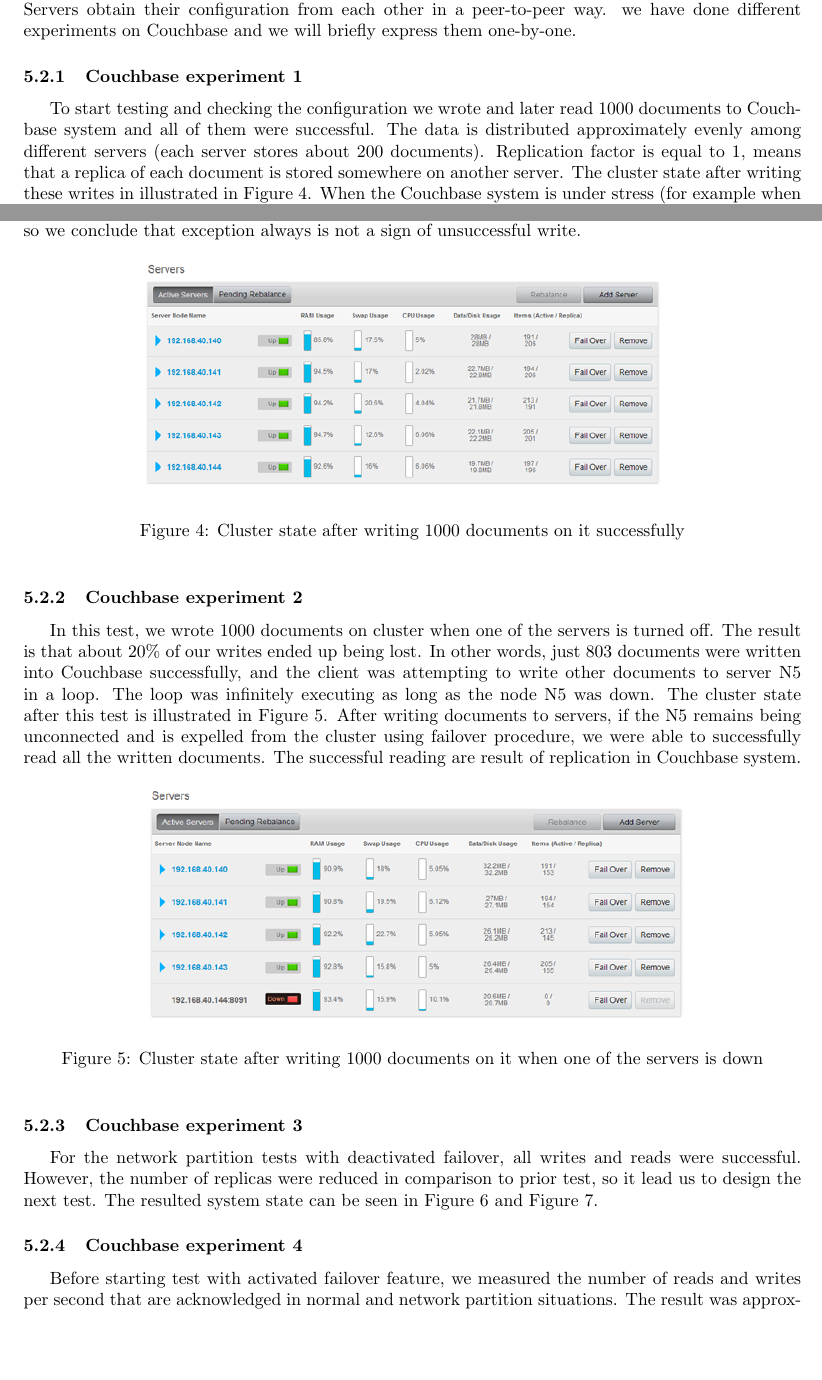
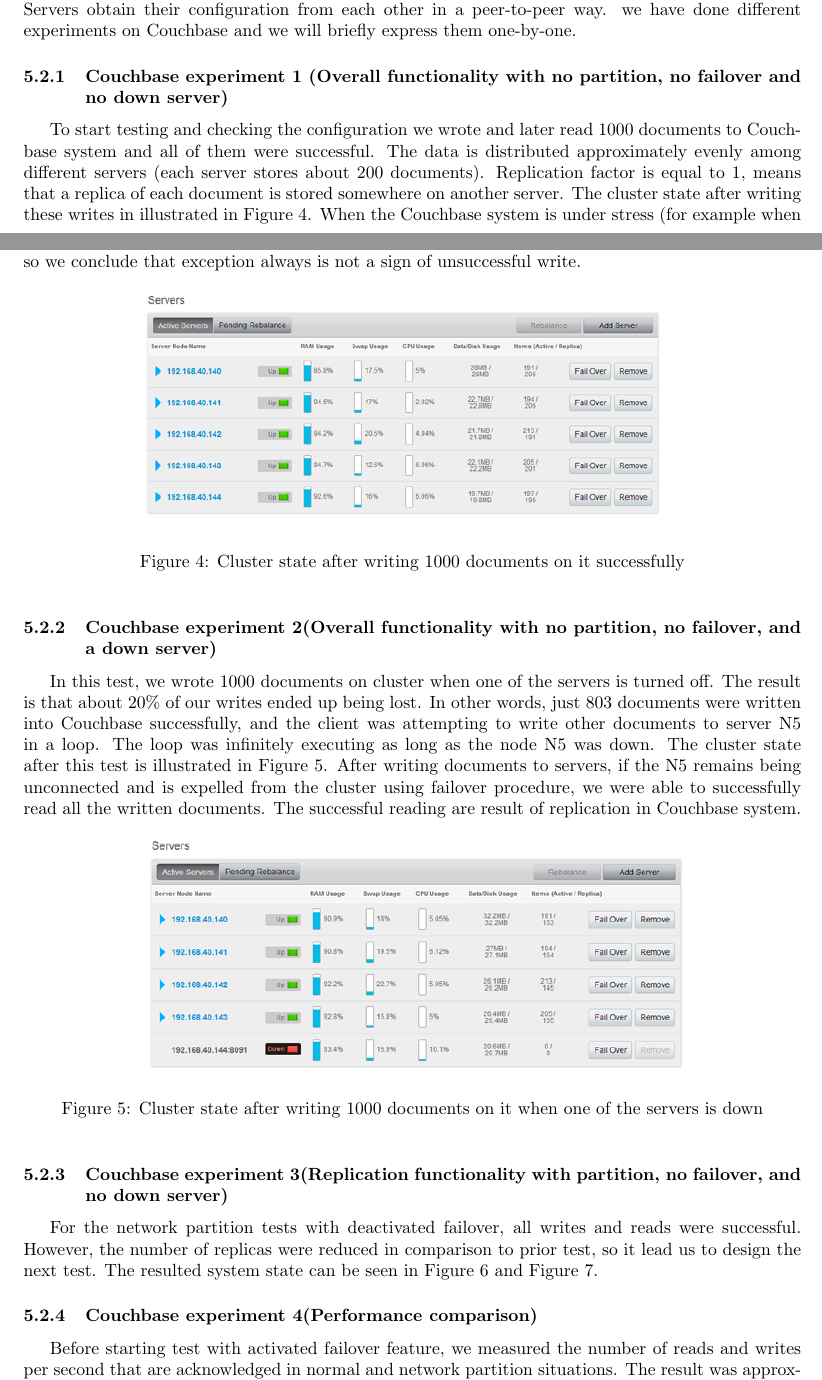
Before and after one commit to ty1er/cs253Project, a LaTeX document (docs/report3.tex): two parts of pages 6 and 7 of 12, joined at a grey line, cut so that both start at the same text, the shorter picture padded with empty space. Compiled offline with pdfLaTeX.

Commit message:
naming experiments

```diff
--- a/docs/report3.tex
+++ b/docs/report3.tex
@@ -246,7 +246,7 @@
 Servers obtain their configuration from each other in a peer-to-peer way.
 we have done different experiments on Couchbase and we will briefly express them one-by-one.
 
-\subsubsection{Couchbase experiment 1}
+\subsubsection{Couchbase experiment 1 (Overall functionality with no partition, no failover and no down server)}
 To start testing and checking the configuration we wrote and later read 1000 documents to Couchbase system and all of them were successful.
 The data is distributed approximately evenly among different servers (each server stores about 200 documents).
 Replication factor is equal to 1, means that a replica of each document is stored somewhere on another server.
@@ -261,7 +261,7 @@
 	\label{fig:diagram1}
 \end{figure}
 
-\subsubsection{Couchbase experiment 2}
+\subsubsection{Couchbase experiment 2(Overall functionality with no partition, no failover, and a down server)}
 
 In this test, we wrote 1000 documents on cluster when one of the servers is turned off.
 The result is that about 20\% of our writes ended up being lost.
@@ -278,7 +278,7 @@
 	\label{fig:diagram2}
 \end{figure}
 
-\subsubsection{Couchbase experiment 3}
+\subsubsection{Couchbase experiment 3(Replication functionality with partition, no failover, and no down server)}
 For the network partition tests with deactivated failover, all writes and reads were successful.
 However, the number of replicas were reduced in comparison to prior test, so it lead us to design the next test.
 The resulted system state can be seen in Figure \ref{fig:diagram3} and Figure \ref{fig:diagram4}.
@@ -297,7 +297,7 @@
 	\label{fig:diagram4}
 \end{figure}
 
-\subsubsection{Couchbase experiment 4}
+\subsubsection{Couchbase experiment 4(Performance comparison)}
 Before starting test with activated failover feature, we measured the number of reads and writes per second that are acknowledged in normal and network partition situations.
 The result was approximately the same in both conditions.
 You can find the results in Figure \ref{fig:diagram5}.
```
Also changed, not shown: docs/report3.tex (4 more changed lines).
